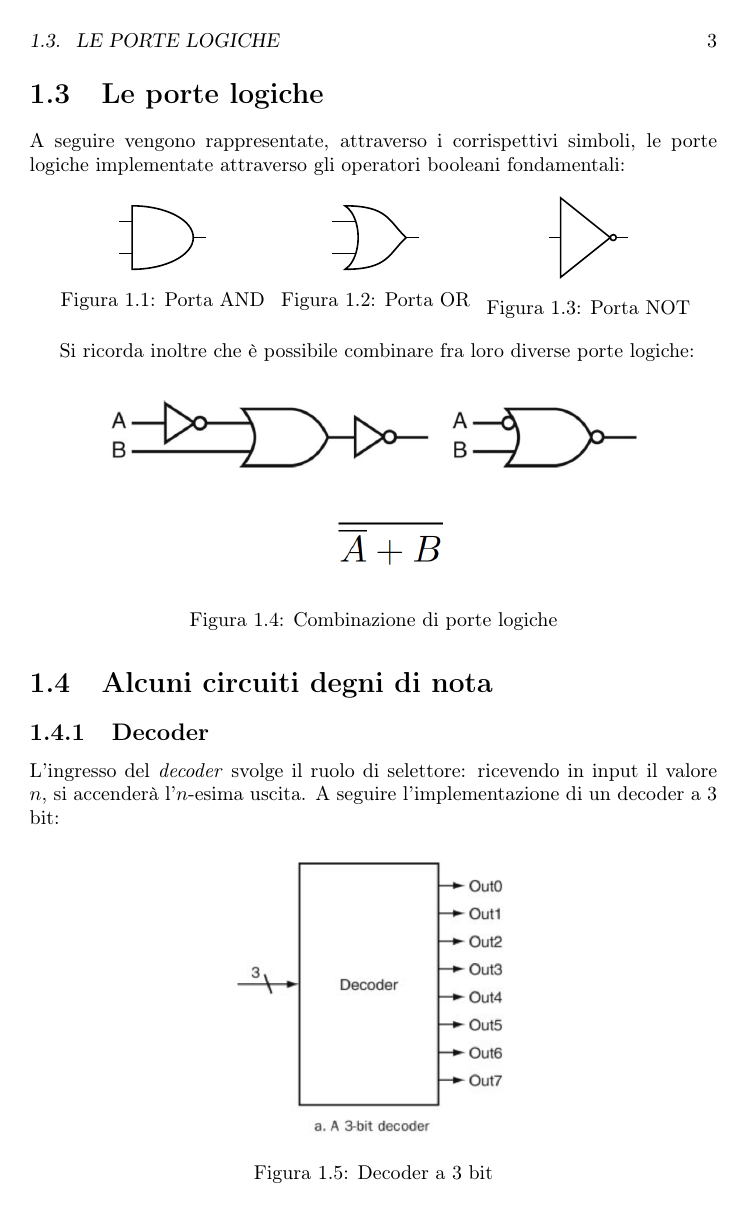
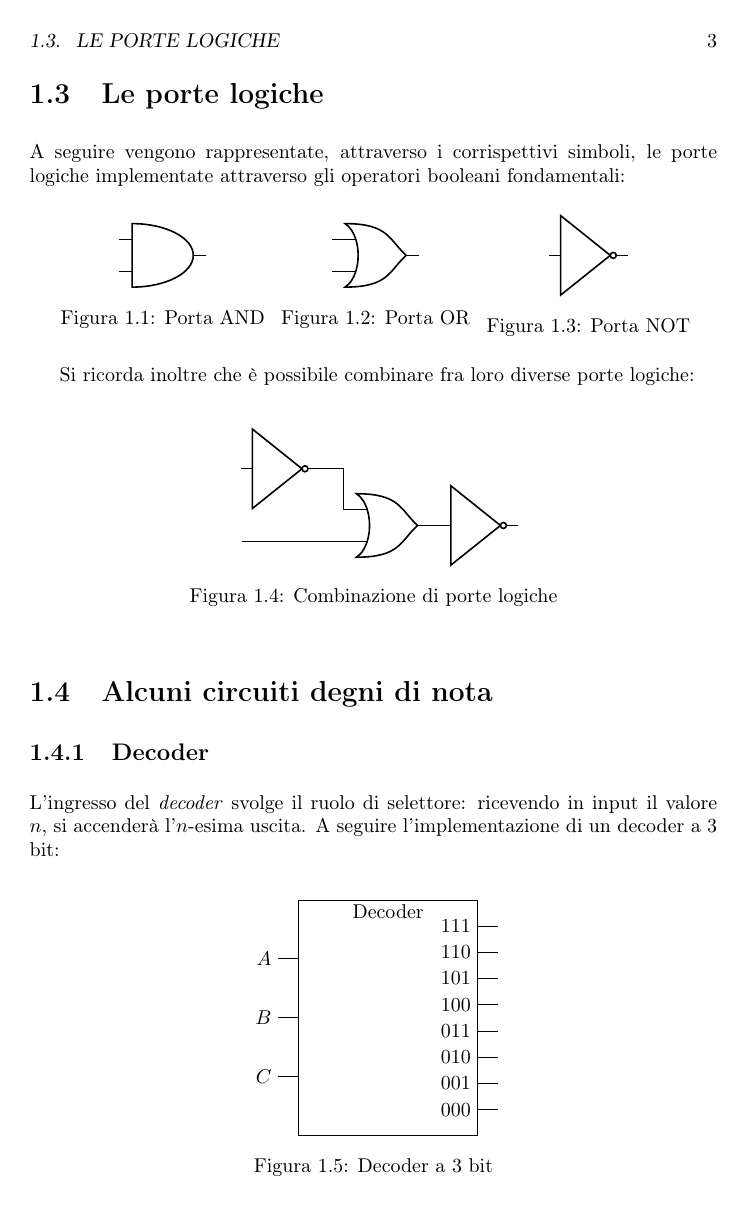
Before and after one commit to francescobozzo/Appunti-Calcolatori, a LaTeX figure (source/chapters/04/chapter04.tex, which reads source/chapters/04/assets/figures/combinazione_porte.tex, source/chapters/04/assets/figures/decoder3bit.tex): page 3 of 8. Compiled offline with pdfLaTeX.

Commit message:
:hammer: combinazione di porte logiche e decoder a 3 bit

```diff
--- /dev/null
+++ b/source/chapters/04/assets/figures/combinazione_porte.tex
@@ -0,0 +1,17 @@
+\documentclass[convert = false]{standalone}
+
+\usepackage{tikz}
+\usepackage{circuitikz}
+
+\begin{document}
+	\begin{circuitikz}[node distance=5cm] \draw
+		(0,1) node[not port] (not1) {}
+		(2.5,0) node[or port] (or1) {}
+		(3.5,0) node[not port] (not2) {}
+		(-0.8,-0.28) node[] (start) {}
+		(start) -| (or1.in 2)
+		(not1.out) -| (or1.in 1)
+		(or1.out) -| (not2.in)
+	;\end{circuitikz}
+
+\end{document}
--- /dev/null
+++ b/source/chapters/04/assets/figures/decoder3bit.tex
@@ -0,0 +1,24 @@
+\documentclass[convert = false]{standalone}
+
+\usepackage{tikz}
+\usetikzlibrary{shapes,arrows,calc,arrows.meta}
+\usepackage{circuitikz}
+\usetikzlibrary{circuits.logic.IEC,calc}
+
+\begin{document}
+	\begin{circuitikz}[circuit logic IEC]
+		\node[and gate,inputs={nnn},and gate IEC symbol={Decoder},text height=4cm,text width=3cm,
+		] (A) {};
+
+		\foreach \V/\X in {1/A,2/B,3/C}
+		{
+			\draw  ([xshift=-10pt]A.input \V) node[left] {$\X$} -- (A.input  \V);
+		}
+
+		\foreach \C/\B in {0.111/000,.222/001,.333/010,.444/011,.555/100,.666/101,.777/110,.888/111}
+		{
+			\draw ( $ (A.south east)!\C!(A.north east) $ ) -- ++(10pt,0) node[left,xshift=-10] {$\B$};
+		}
+	\end{circuitikz}
+
+\end{document}
--- a/source/chapters/04/chapter04.tex
+++ b/source/chapters/04/chapter04.tex
@@ -84,7 +84,7 @@ A seguire vengono rappresentate, attraverso i corrispettivi simboli, le porte lo
 Si ricorda inoltre che è possibile combinare fra loro diverse porte logiche:
 \begin{figure}[H]
 	\centering
-	\includegraphics[width=0.8\textwidth,keepaspectratio]{combinazione_porte.png}
+	\subimport{assets/figures/}{combinazione_porte.tex}
 	\caption{Combinazione di porte logiche}
 \end{figure}
 
@@ -93,7 +93,7 @@ Si ricorda inoltre che è possibile combinare fra loro diverse porte logiche:
 L'ingresso del \emph{decoder} svolge il ruolo di selettore: ricevendo in input il valore \(n\), si accenderà l'\(n\)-esima uscita. A seguire l'implementazione di un decoder a 3 bit:
 \begin{figure}[H]
 	\centering
-	\includegraphics[width=0.4\textwidth,keepaspectratio]{3bit_decoder.png}
+	\subimport{assets/figures/}{decoder3bit.tex}
 	\caption{Decoder a 3 bit}
 \end{figure}
 \begin{table}[!h]
```
Also changed, not shown: source/chapters/04/assets/images/3bit_decoder.png (deleted), source/chapters/04/assets/images/combinazione_porte.png (deleted).
